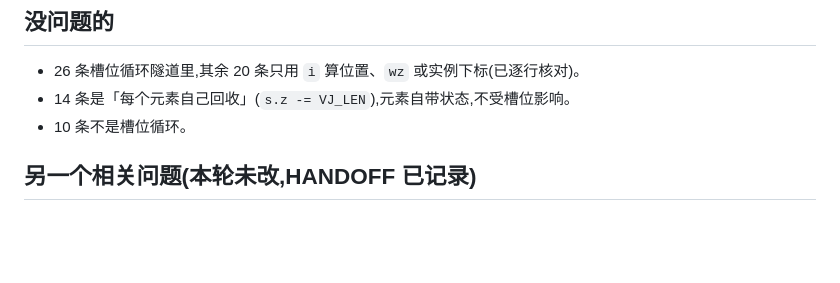
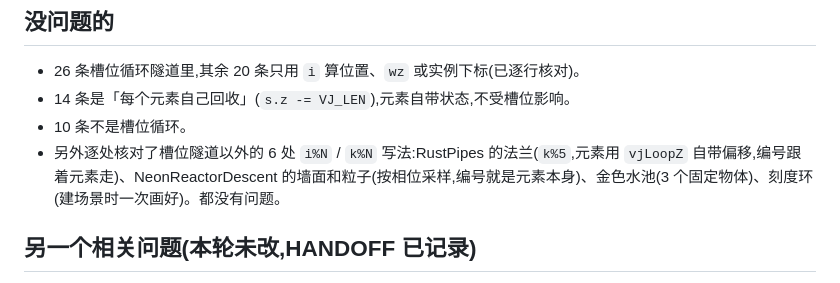
Before and after one commit to stifmysterz/Music-virtualization, a Markdown page: docs/vj-slot-index-audit-2026-09-26.md, the part around the change. Drawn GitHub-style; blank space fills up the shorter version.

Commit message:
docs(audit): note the six non-slot i%N sites checked and cleared
Co-Authored-By: Claude Opus 5.5 <noreply@anthropic.com>

```diff
--- a/docs/vj-slot-index-audit-2026-09-26.md
+++ b/docs/vj-slot-index-audit-2026-09-26.md
@@ -35,6 +35,7 @@ const id = ((i + wraps) % COUNT + COUNT) % COUNT;   // COUNT = 槽位总数
 - 26 条槽位循环隧道里,其余 20 条只用 `i` 算位置、`wz` 或实例下标(已逐行核对)。
 - 14 条是「每个元素自己回收」(`s.z -= VJ_LEN`),元素自带状态,不受槽位影响。
 - 10 条不是槽位循环。
+- 另外逐处核对了槽位隧道以外的 6 处 `i%N` / `k%N` 写法:RustPipes 的法兰(`k%5`,元素用 `vjLoopZ` 自带偏移,编号跟着元素走)、NeonReactorDescent 的墙面和粒子(按相位采样,编号就是元素本身)、金色水池(3 个固定物体)、刻度环(建场景时一次画好)。都没有问题。
 
 ## 另一个相关问题(本轮未改,HANDOFF 已记录)
 
```
